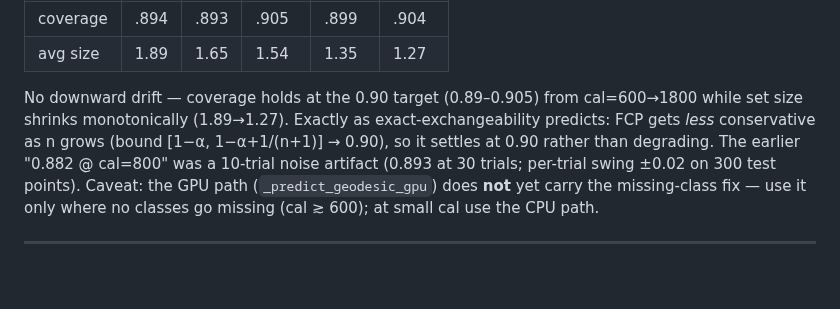
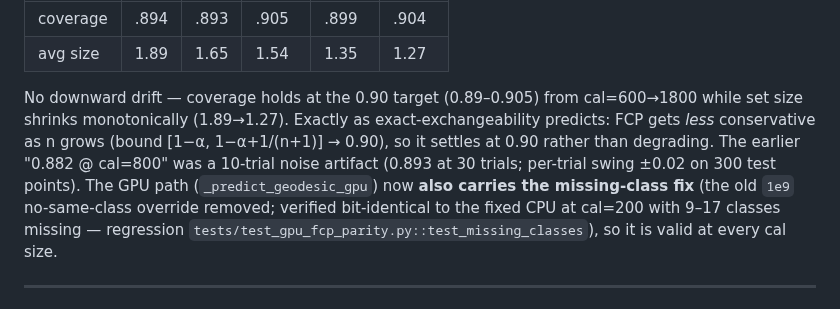
Before and after one commit to idolaxer8/ssl-cp-research, a Markdown page: docs/findings.md, the part around the change. Rendered like a GitHub page; blank space fills up the shorter version.

Commit message:
findings §4c: GPU path now carries the missing-class fix (valid at every cal)

```diff
--- a/docs/findings.md
+++ b/docs/findings.md
@@ -181,7 +181,7 @@ Valid coverage ~0.90 throughout; cal=800 sz **1.56** (vs non-exchangeable headli
 | coverage | .894 | .893 | .905 | .899 | .904 |
 | avg size | 1.89 | 1.65 | 1.54 | 1.35 | 1.27 |
 
-No downward drift — coverage holds at the 0.90 target (0.89–0.905) from cal=600→1800 while set size shrinks monotonically (1.89→1.27). Exactly as exact-exchangeability predicts: FCP gets *less* conservative as n grows (bound [1−α, 1−α+1/(n+1)] → 0.90), so it settles at 0.90 rather than degrading. The earlier "0.882 @ cal=800" was a 10-trial noise artifact (0.893 at 30 trials; per-trial swing ±0.02 on 300 test points). Caveat: the GPU path (`_predict_geodesic_gpu`) does **not** yet carry the missing-class fix — use it only where no classes go missing (cal ≳ 600); at small cal use the CPU path.
+No downward drift — coverage holds at the 0.90 target (0.89–0.905) from cal=600→1800 while set size shrinks monotonically (1.89→1.27). Exactly as exact-exchangeability predicts: FCP gets *less* conservative as n grows (bound [1−α, 1−α+1/(n+1)] → 0.90), so it settles at 0.90 rather than degrading. The earlier "0.882 @ cal=800" was a 10-trial noise artifact (0.893 at 30 trials; per-trial swing ±0.02 on 300 test points). The GPU path (`_predict_geodesic_gpu`) now **also carries the missing-class fix** (the old `1e9` no-same-class override removed; verified bit-identical to the fixed CPU at cal=200 with 9–17 classes missing — regression `tests/test_gpu_fcp_parity.py::test_missing_classes`), so it is valid at every cal size.
 
 ---
 
```
